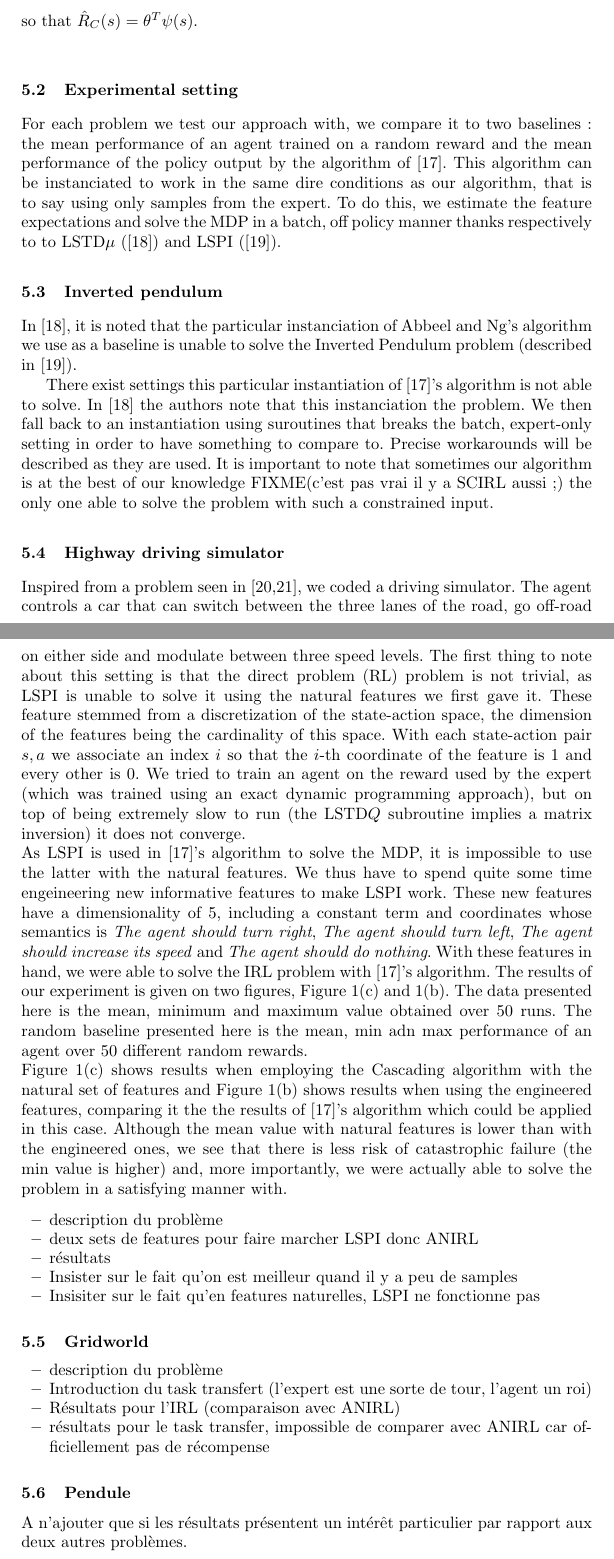
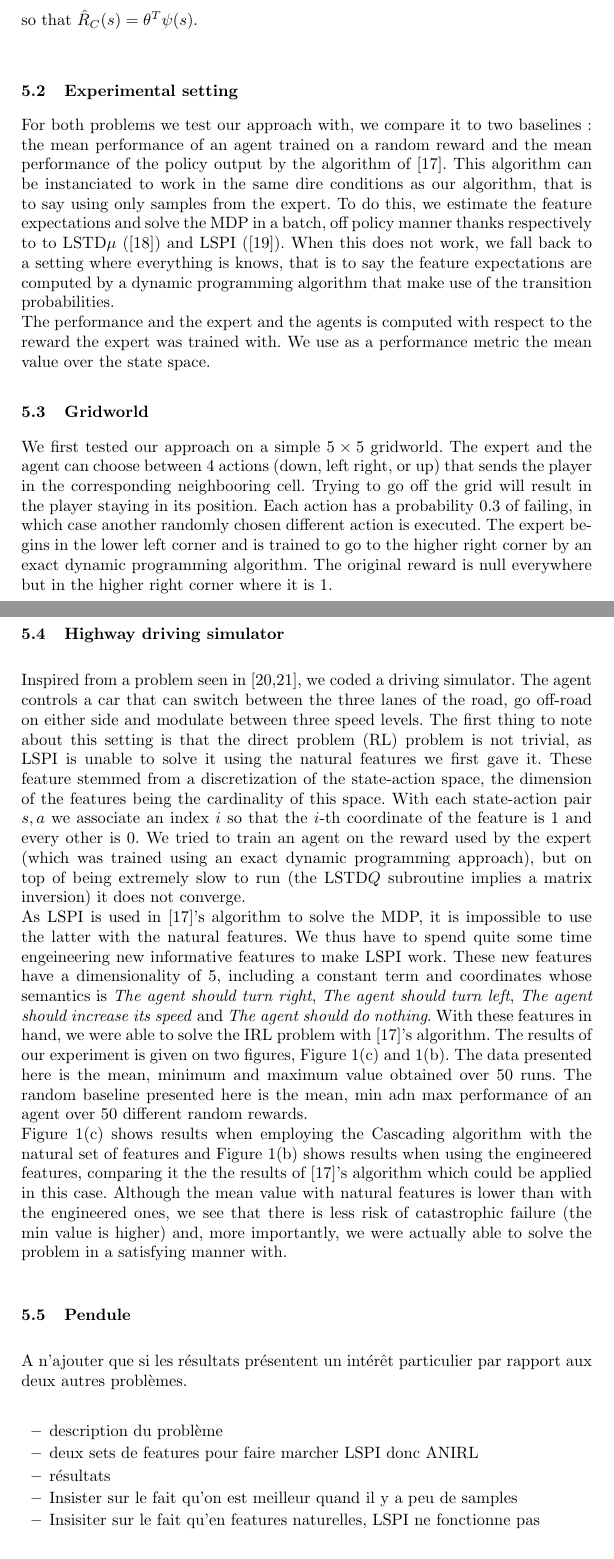
Before and after one commit to edouardklein/RL-and-IRL, a LaTeX thesis (piot2012cascading/main_KLEIN_v3.tex): two parts of pages 11 and 12 of 14, joined at a grey line, cut so that both start at the same text. Compiled offline with pdfLaTeX.

Commit message:
Début d'explication pour le Gridorld

```diff
--- a/piot2012cascading/main_KLEIN_v3.tex
+++ b/piot2012cascading/main_KLEIN_v3.tex
@@ -509,16 +509,17 @@ with $r_i$ as in equation \ref{r.def}. We then get :
 \end{equation}
 so that $\hat R_C(s) = \theta^T \psi(s)$.\\
 \subsection{Experimental setting}
-For each problem we test our approach with, we compare it to two baselines : the mean performance of an agent trained on a random reward and the mean performance of the policy output by the algorithm of \cite{abbeel2004apprenticeship}. This algorithm can be instanciated to work in the same dire conditions as our algorithm, that is to say using only samples from the expert. To do this, we estimate the feature expectations and solve the MDP in a batch, off policy manner thanks respectively to to LSTD$\mu$ (\cite{klein2011batch}) and LSPI (\cite{lagoudakis2003least}).
-\subsection{Inverted pendulum}
-In \cite{klein2011batch}, it is noted that the particular instanciation of Abbeel and Ng's algorithm we use as a baseline is unable to solve the Inverted Pendulum problem (described in \cite{lagoudakis2003least}).
+For both problems we test our approach with, we compare it to two baselines : the mean performance of an agent trained on a random reward and the mean performance of the policy output by the algorithm of \cite{abbeel2004apprenticeship}. This algorithm can be instanciated to work in the same dire conditions as our algorithm, that is to say using only samples from the expert. To do this, we estimate the feature expectations and solve the MDP in a batch, off policy manner thanks respectively to to LSTD$\mu$ (\cite{klein2011batch}) and LSPI (\cite{lagoudakis2003least}). When this does not work, we fall back to a setting where everything is knows, that is to say the feature expectations are computed by a dynamic programming algorithm that make use of the transition probabilities.\\
+The performance and the expert and the agents is computed with respect to the reward the expert was trained with. We use as a performance metric the mean value over the state space.
+\subsection{Gridworld}
+We first tested our approach on a simple $5\times 5$ gridworld. The expert and the agent can choose between 4 actions (down, left right, or up) that sends the player in the corresponding neighbooring cell. Trying to go off the grid will result in the player staying in its position. Each action has a probability $0.3$ of failing, in which case another randomly chosen different action is executed. The expert begins in the lower left corner and is trained to go to the higher right corner by an exact dynamic programming algorithm. The original reward is null everywhere but in the higher right corner where it is $1$.\\
 
-
-There exist settings this particular instantiation of \cite{abbeel2004apprenticeship}'s algorithm is not able to solve. In \cite{klein2011batch} the authors note that this instanciation the problem. We then fall back to an instantiation using suroutines that breaks the batch, expert-only setting in order to have something to compare to. Precise workarounds will be described as they are used. It is important to note that sometimes our algorithm is at the best of our knowledge FIXME(c'est pas vrai il y a SCIRL aussi ;) the only one able to solve the problem with such a constrained input.
 \subsection{Highway driving simulator}
 Inspired from a problem seen in \cite{syed2008apprenticeship,syed2008game}, we coded a driving simulator. The agent controls a car that can switch between the three lanes of the road, go off-road on either side and modulate between three speed levels. The first thing to note about this setting is that the direct problem (RL) problem is not trivial, as LSPI is unable to solve it using the natural features we first gave it. These feature stemmed from a discretization of the state-action space, the dimension of the features being the cardinality of this space. With each state-action pair $s,a$ we associate an index $i$ so that the $i$-th coordinate of the feature is $1$ and every other is $0$. We tried to train an agent on the reward used by the expert (which was trained using an exact dynamic programming approach), but on top of being extremely slow to run (the LSTD$Q$ subroutine implies a matrix inversion) it does not converge.\\
 As LSPI is used in \cite{abbeel2004apprenticeship}'s algorithm to solve the MDP, it is impossible to use the latter with the natural features. We thus have to spend quite some time engeineering new informative features to make LSPI work. These new features have a dimensionality of $5$, including a constant term and coordinates whose semantics is \emph{The agent should turn right}, \emph{The agent should turn left}, \emph{The agent should increase its speed} and \emph{The agent should do nothing}. With these features in hand, we were able to solve the IRL problem with \cite{abbeel2004apprenticeship}'s algorithm. The results of our experiment is given on two figures, Figure \ref{Cascading_Exp1_1.fig} and \ref{Cascading_Exp1_2.fig}. The data presented here is the mean, minimum and maximum value obtained over 50 runs. The random baseline presented here is the mean, min adn max performance of an agent over 50 different random rewards.\\
 Figure \ref{Cascading_Exp1_1.fig} shows results when employing the Cascading algorithm with the natural set of features and Figure \ref{Cascading_Exp1_2.fig} shows results when using the engineered features, comparing it the the results of \cite{abbeel2004apprenticeship}'s algorithm which could be applied in this case. Although the mean value with natural features is lower than with the engineered ones, we see that there is less risk of catastrophic failure (the min value is higher) and, more importantly, we were actually able to solve the problem in a satisfying manner with.
+\subsection{Pendule}
+A n'ajouter que si les résultats présentent un intérêt particulier par rapport aux deux autres problèmes.
 
  \begin{figure}
  \begin{tabular}{ccc}
@@ -536,15 +537,6 @@ Figure \ref{Cascading_Exp1_1.fig} shows results when employing the Cascading alg
 \item Insister sur le fait qu'on est meilleur quand il y a peu de samples
 \item Insisiter sur le fait qu'en features naturelles, LSPI ne fonctionne pas
 \end{itemize}
-\subsection{Gridworld}
-\begin{itemize}
-\item description du problème
-\item Introduction du task transfert (l'expert est une sorte de tour, l'agent un roi)
-\item Résultats pour l'IRL (comparaison avec ANIRL)
-\item résultats pour le task transfer, impossible de comparer avec ANIRL car officiellement pas de récompense
-\end{itemize}
-\subsection{Pendule}
-A n'ajouter que si les résultats présentent un intérêt particulier par rapport aux deux autres problèmes.
 \section{Related Work}
 \label{section: related work}
 
```
Also changed, not shown: piot2012cascading/main_KLEIN_v3.tex (2 more changed lines).
